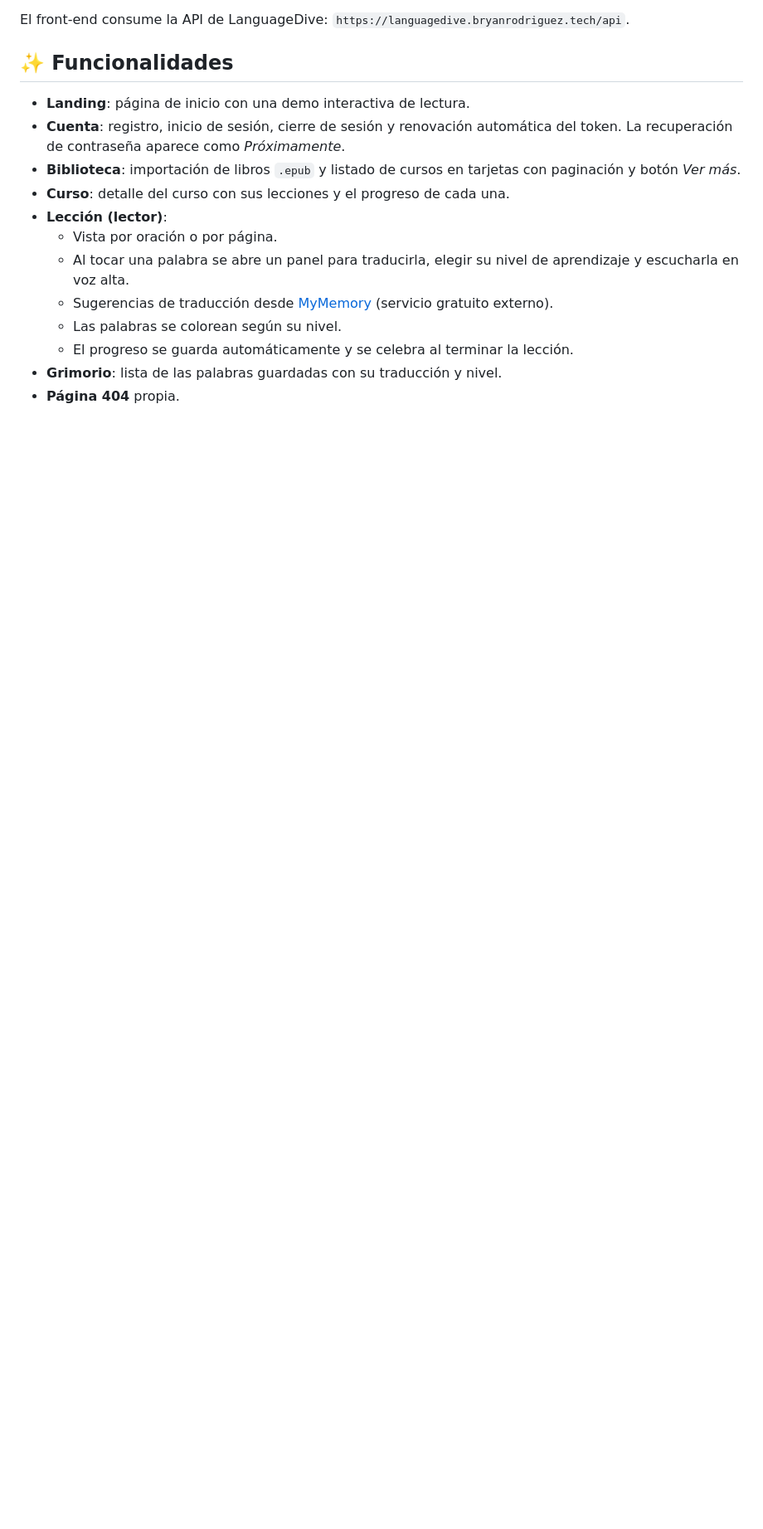
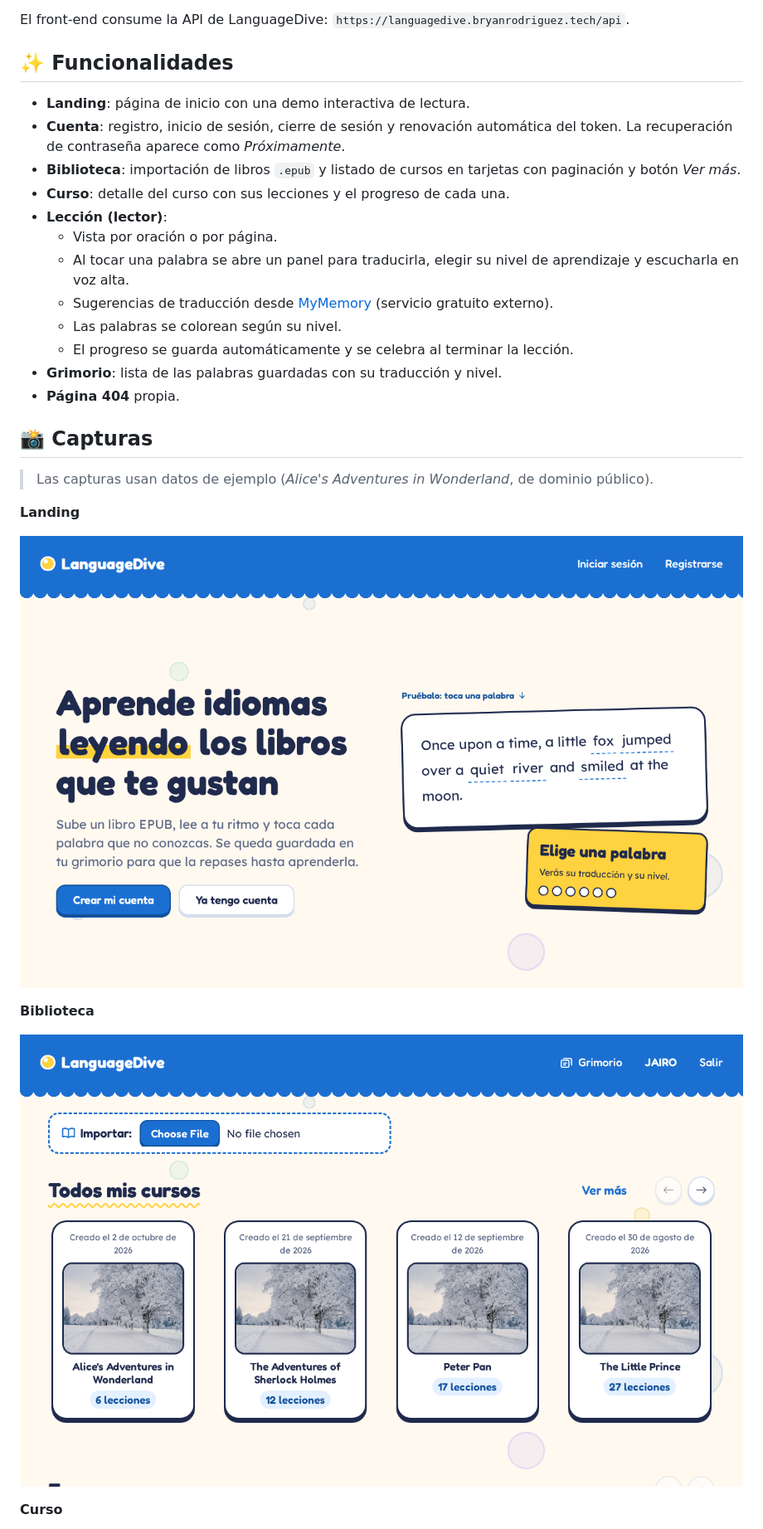
Before and after one commit to LanguageDive/languagedive-frontend, a Markdown page: README.md, the part around the change printed below. Shown: that part at 83% size. Rendered like a GitHub page; pictures changed too: docs/screenshots/landing.png (added), docs/screenshots/library.png (added); blank space fills up the shorter version.

Commit message:
docs: add screenshots, authors and known limitations to README

```diff
--- a/README.md
+++ b/README.md
@@ -18,3 +18,18 @@ El front-end consume la API de LanguageDive: `https://languagedive.bryanrodrigue
   - El progreso se guarda automáticamente y se celebra al terminar la lección.
 - **Grimorio**: lista de las palabras guardadas con su traducción y nivel.
 - **Página 404** propia.
+
+## 📸 Capturas
+
+> Las capturas usan datos de ejemplo (*Alice's Adventures in Wonderland*, de dominio público).
+
+**Landing**
+
+![Landing de LanguageDive](docs/screenshots/landing.png)
+
+**Biblioteca**
+
+![Biblioteca con los cursos importados](docs/screenshots/library.png)
+
+**Curso**
+
```
Also changed, not shown: other parts of README.md (+23 -0 lines), docs/screenshots/course.png (added), docs/screenshots/lesson.png (added), docs/screenshots/vocabulary.png (added).
